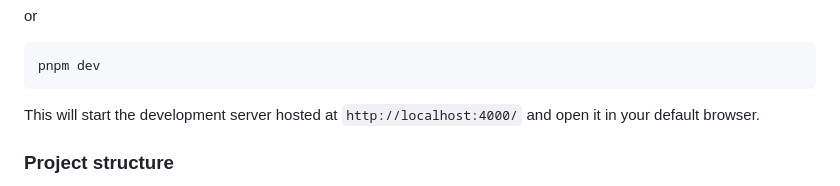
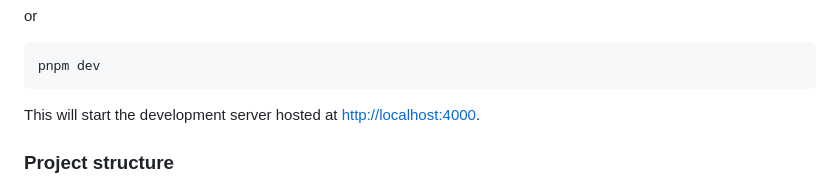
Before and after one commit to d-sektionen/medlem, a Markdown page: README.md, the part around the change. Rendered like a GitHub page.

Commit message:
Update readme again

````diff
--- a/README.md
+++ b/README.md
@@ -72,7 +72,7 @@ or
 ```
 pnpm dev
 ```
-This will start the development server hosted at `http://localhost:4000/` and open it in your default browser.
+This will start the development server hosted at [http://localhost:4000](http://localhost:4000/).
 
 ### Project structure
 
````
